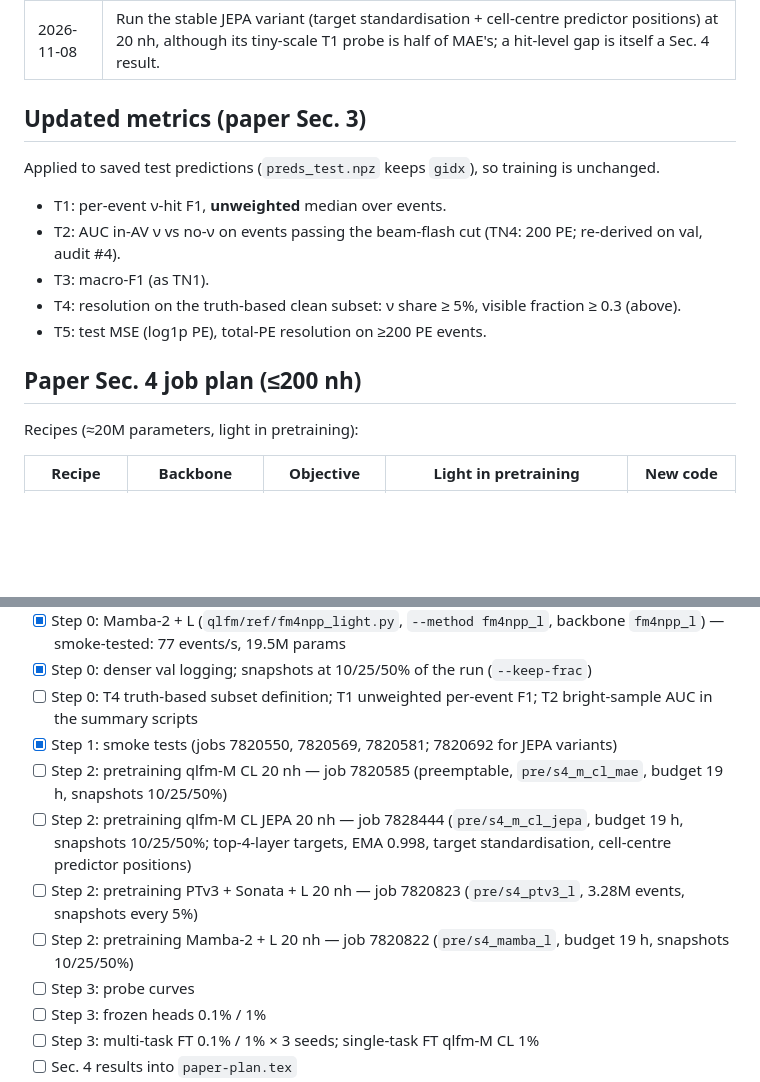
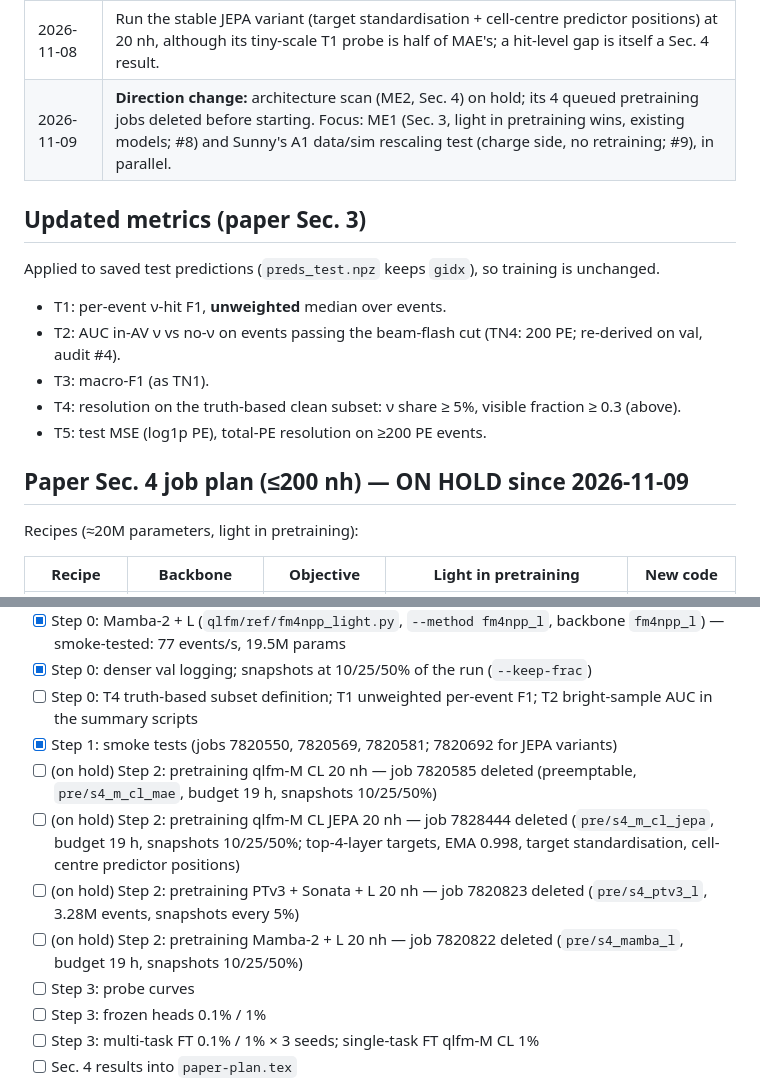
Before and after one commit to HaiwangYu/fm4npp-lartpc, a Markdown page: multi-modal-qlmatch/docs/paper-campaign.md, 2 parts joined by grey strips. Rendered like a GitHub page; blank space fills up the shorter version.

Commit message:
Paper campaign: architecture scan on hold; focus on ME1 (#8) and the A1 data/sim rescaling test (#9)
Co-Authored-By: Claude Opus 5.5 <noreply@anthropic.com>
Claude-Session: https://claude.ai/code/session_01UyNww53ddDua1UGvZUcHmU

```diff
--- a/multi-modal-qlmatch/docs/paper-campaign.md
+++ b/multi-modal-qlmatch/docs/paper-campaign.md
@@ -31,6 +31,7 @@ Tracking doc for the paper campaign (started 2026-11-06). GitHub issue: https://
 | 2026-11-06 | Step-0 order: audit fixes → multi-task FT (tested on the existing qlfm-M CL / C checkpoints, also paper Sec. 3) → qlfm-M CL 20 nh → JEPA, PTv3 + L, Mamba-2 + L. |
 | 2026-11-06 | Venue: ICML 2027 main conference, Application-Driven ML area (deadline expected late Jan 2027). Fallbacks: ICML 2027 workshop, NeurIPS 2027 Datasets & Benchmarks, MLST. |
 | 2026-11-08 | Run the stable JEPA variant (target standardisation + cell-centre predictor positions) at 20 nh, although its tiny-scale T1 probe is half of MAE's; a hit-level gap is itself a Sec. 4 result. |
+| 2026-11-09 | **Direction change:** architecture scan (ME2, Sec. 4) on hold; its 4 queued pretraining jobs deleted before starting. Focus: ME1 (Sec. 3, light in pretraining wins, existing models; #8) and Sunny's A1 data/sim rescaling test (charge side, no retraining; #9), in parallel. |
 
 ## Updated metrics (paper Sec. 3)
 
@@ -42,7 +43,7 @@ Applied to saved test predictions (`preds_test.npz` keeps `gidx`), so training i
 - T4: resolution on the truth-based clean subset: ν share ≥ 5%, visible fraction ≥ 0.3 (above).
 - T5: test MSE (log1p PE), total-PE resolution on ≥200 PE events.
 
-## Paper Sec. 4 job plan (≤200 nh)
+## Paper Sec. 4 job plan (≤200 nh) — ON HOLD since 2026-11-09
 
 Recipes (≈20M parameters, light in pretraining):
 
@@ -67,10 +68,10 @@ Budget (nh): code + smoke 13 · pretraining 4 × 20 = 80 · probe curve 6 · fro
 - [x] Step 0: denser val logging; snapshots at 10/25/50% of the run (`--keep-frac`)
 - [ ] Step 0: T4 truth-based subset definition; T1 unweighted per-event F1; T2 bright-sample AUC in the summary scripts
 - [x] Step 1: smoke tests (jobs 7820550, 7820569, 7820581; 7820692 for JEPA variants)
-- [ ] Step 2: pretraining qlfm-M CL 20 nh — job 7820585 (preemptable, `pre/s4_m_cl_mae`, budget 19 h, snapshots 10/25/50%)
-- [ ] Step 2: pretraining qlfm-M CL JEPA 20 nh — job 7828444 (`pre/s4_m_cl_jepa`, budget 19 h, snapshots 10/25/50%; top-4-layer targets, EMA 0.998, target standardisation, cell-centre predictor positions)
-- [ ] Step 2: pretraining PTv3 + Sonata + L 20 nh — job 7820823 (`pre/s4_ptv3_l`, 3.28M events, snapshots every 5%)
-- [ ] Step 2: pretraining Mamba-2 + L 20 nh — job 7820822 (`pre/s4_mamba_l`, budget 19 h, snapshots 10/25/50%)
+- [ ] (on hold) Step 2: pretraining qlfm-M CL 20 nh — job 7820585 deleted (preemptable, `pre/s4_m_cl_mae`, budget 19 h, snapshots 10/25/50%)
+- [ ] (on hold) Step 2: pretraining qlfm-M CL JEPA 20 nh — job 7828444 deleted (`pre/s4_m_cl_jepa`, budget 19 h, snapshots 10/25/50%; top-4-layer targets, EMA 0.998, target standardisation, cell-centre predictor positions)
+- [ ] (on hold) Step 2: pretraining PTv3 + Sonata + L 20 nh — job 7820823 deleted (`pre/s4_ptv3_l`, 3.28M events, snapshots every 5%)
+- [ ] (on hold) Step 2: pretraining Mamba-2 + L 20 nh — job 7820822 deleted (`pre/s4_mamba_l`, budget 19 h, snapshots 10/25/50%)
 - [ ] Step 3: probe curves
 - [ ] Step 3: frozen heads 0.1% / 1%
 - [ ] Step 3: multi-task FT 0.1% / 1% × 3 seeds; single-task FT qlfm-M CL 1%
```
